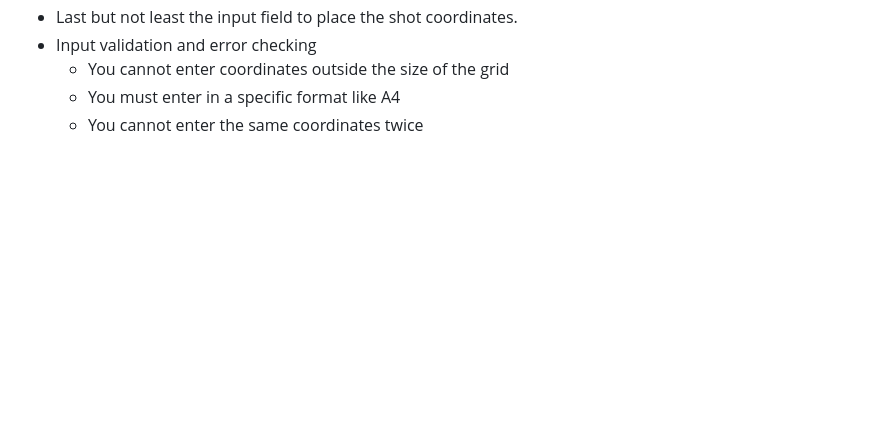
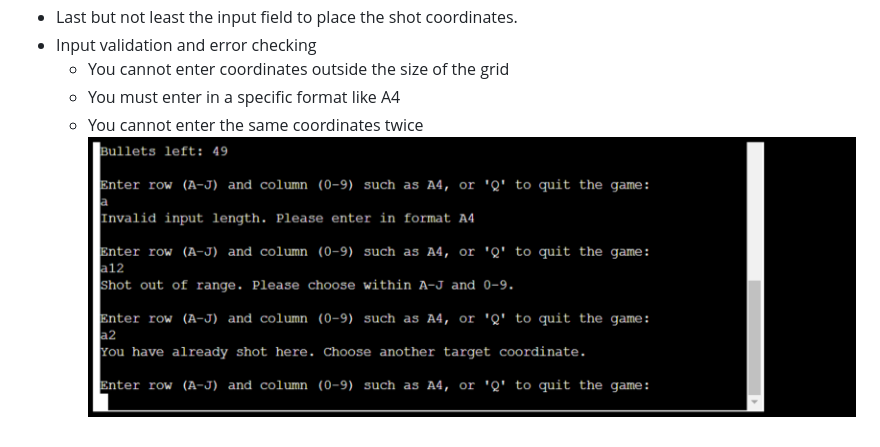
Before and after one commit to elkocho1/battleship-game, a Markdown page: README.md, the part around the change. Rendered like a GitHub page; pictures changed too: documentation/error-message.png (added); blank space fills up the shorter version.

Commit message:
Add img for error message

```diff
--- a/README.md
+++ b/README.md
@@ -51,3 +51,4 @@ Users the classic battleship game and try to win against the computer. In total
     * You cannot enter coordinates outside the size of the grid
     * You must enter in a specific format like A4
     * You cannot enter the same coordinates twice
+![Error Messages](documentation/error-message.png)
```
